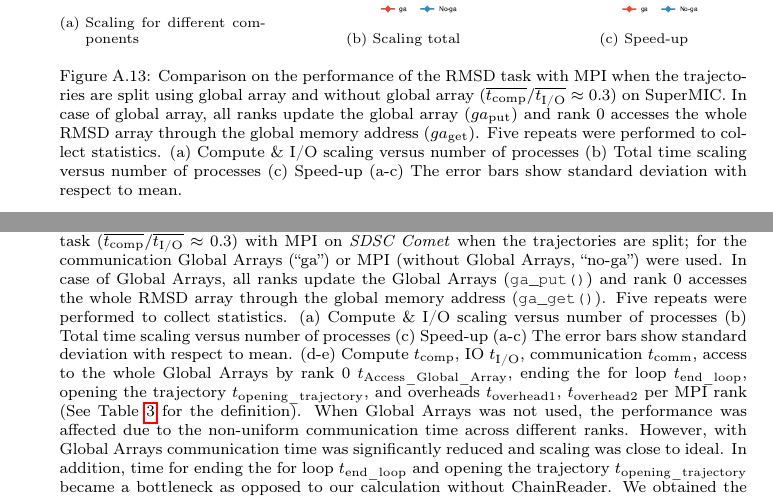
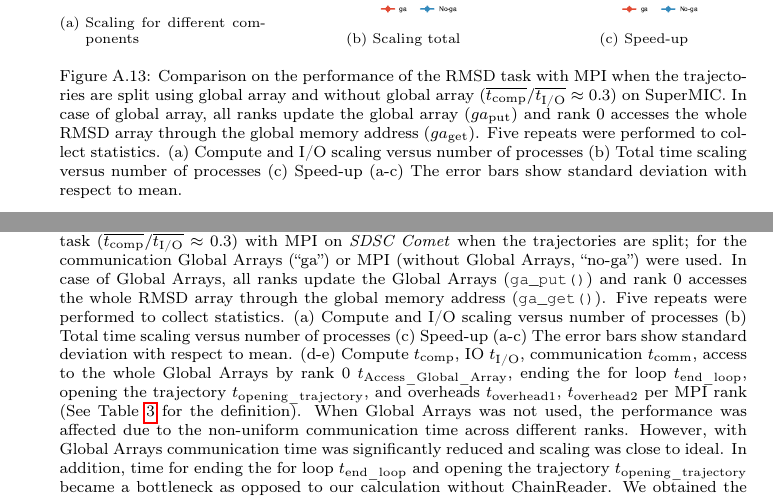
Before and after one commit to hpcanalytics/paper-hpc-py-parallel-mdanalysis, a LaTeX paper (main.tex, which reads additional_data.tex, chainreader.tex): two parts of pages 41 and 43 of 44, joined at a grey line, cut so that both start at the same text. Compiled offline with pdfLaTeX.

Commit message:
use "and" instead of "&"

```diff
--- a/additional_data.tex
+++ b/additional_data.tex
@@ -133,6 +133,6 @@ Figure \ref{fig:MPIwithIO-split-SuperMIC} shows how RMSD task scales with the in
 
 \caption{Comparison on the performance of the RMSD task with MPI when the trajectories are split using global array and without global array ($\overline{\tcomp}/\overline{\tIO} \approx 0.3$) on SuperMIC.
 In case of global array, all ranks update the global array (\text{$ga_{\text{put}}$}) and rank 0 accesses the whole RMSD array through the global memory address (\text{$ga_{\text{get}}$}).
-Five repeats were performed to collect statistics. (a) Compute \& I/O scaling versus number of processes (b) Total time scaling versus number of processes (c) Speed-up (a-c) The error bars show standard deviation with respect to mean.}
+Five repeats were performed to collect statistics. (a) Compute and I/O scaling versus number of processes (b) Total time scaling versus number of processes (c) Speed-up (a-c) The error bars show standard deviation with respect to mean.}
 \label{fig:MPIwithIO-split-SuperMIC}
 \end{figure}
--- a/chainreader.tex
+++ b/chainreader.tex
@@ -49,7 +49,7 @@ Specifically, we measured if the MPI-parallelized RMSD task (with $N_{\text{p}}$
 
 \caption{Comparison od the performance of the MDAnalysis ChainReader for the RMSD task ($\overline{\tcomp}/\overline{\tIO} \approx 0.3$)  with MPI on \emph{SDSC Comet} when the trajectories are split; for the communication Global Arrays (``ga'') or MPI (without Global Arrays, ``no-ga'') were used.
 In case of Global Arrays, all ranks update the Global Arrays (\texttt{ga\_put()}) and rank 0 accesses the whole RMSD array through the global memory address (\texttt{ga\_get()}).
-Five repeats were performed to collect statistics. (a) Compute \& I/O scaling versus number of processes (b) Total time scaling versus number of processes (c) Speed-up (a-c) The error bars show standard deviation with respect to mean. (d-e) Compute \tcomp, IO \tIO, communication \tcomm, access to the whole Global Arrays by rank 0 $t_{\text{Access\_Global\_Array}}$, ending the for loop $t_{\text{end\_loop}}$,
+Five repeats were performed to collect statistics. (a) Compute and I/O scaling versus number of processes (b) Total time scaling versus number of processes (c) Speed-up (a-c) The error bars show standard deviation with respect to mean. (d-e) Compute \tcomp, IO \tIO, communication \tcomm, access to the whole Global Arrays by rank 0 $t_{\text{Access\_Global\_Array}}$, ending the for loop $t_{\text{end\_loop}}$,
   opening the trajectory $t_{\text{opening\_trajectory}}$, and overheads $t_{\text{overhead1}}$, $t_{\text{overhead2}}$ per MPI rank (See Table \ref{tab:notation} for the definition). When Global Arrays was not used, the performance was affected due to the non-uniform communication time across different ranks. However, with Global Arrays communication time was significantly reduced and scaling was close to ideal. In addition, time for ending the for loop $t_{\text{end\_loop}}$ and
 opening the trajectory $t_{\text{opening\_trajectory}}$ became a bottleneck as opposed to our calculation without ChainReader. We obtained the results for the ChainReader with an unreleased patched version of MDAnalysis that avoids a race condition. Note: In serial, there is no communication.}
 \label{fig:MPIwithIO-split-chain-reader}
```
Also changed, not shown: main.tex (+1 -1 lines).
